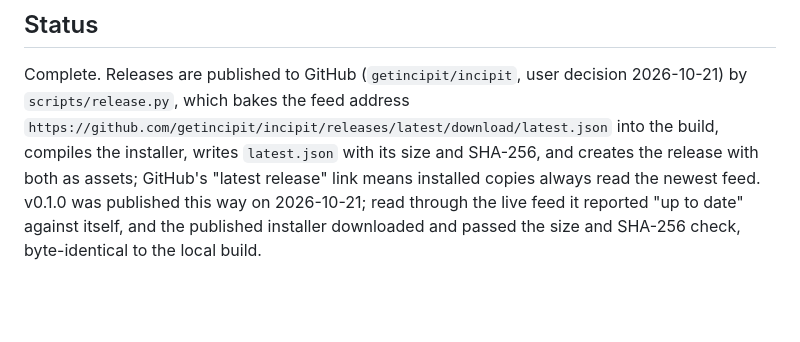
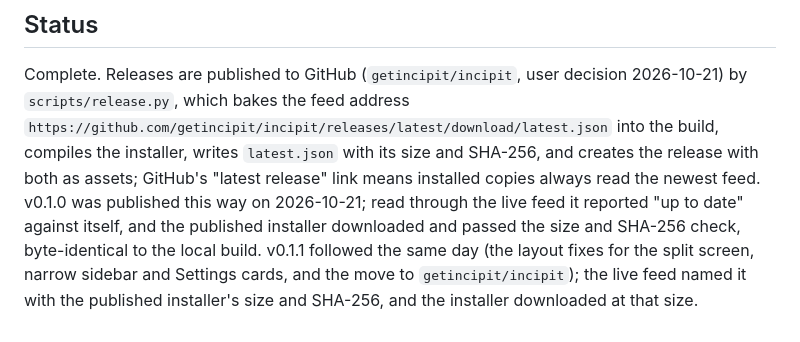
Before and after one commit to getincipit/incipit, a Markdown page: docs/specs/M7-updates-and-operations.md, the part around the change. Rendered like a GitHub page; blank space fills up the shorter version.

Commit message:
Record release 0.1.1

```diff
--- a/docs/specs/M7-updates-and-operations.md
+++ b/docs/specs/M7-updates-and-operations.md
@@ -142,3 +142,6 @@ assets; GitHub's "latest release" link means installed copies always read the ne
 v0.1.0 was published this way on 2026-10-21; read through the live feed it reported "up to date"
 against itself, and the published installer downloaded and passed the size and SHA-256 check,
 byte-identical to the local build.
+v0.1.1 followed the same day (the layout fixes for the split screen, narrow sidebar and Settings cards,
+and the move to `getincipit/incipit`); the live feed named it with the published installer's size and
+SHA-256, and the installer downloaded at that size.
```
